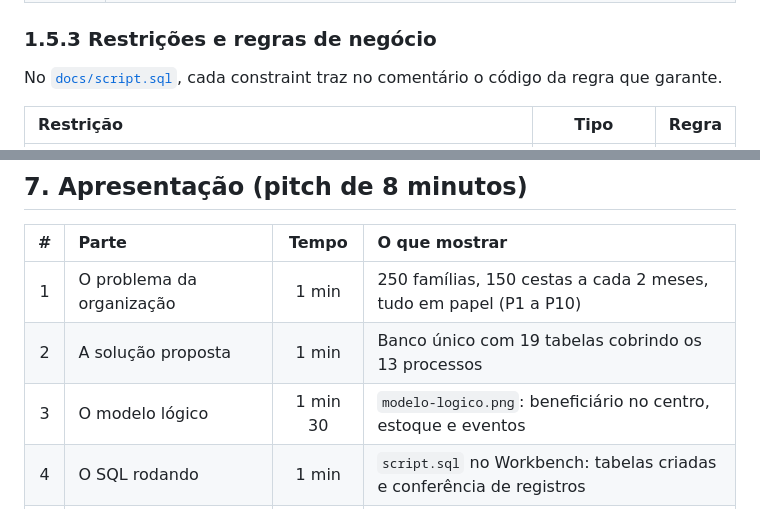
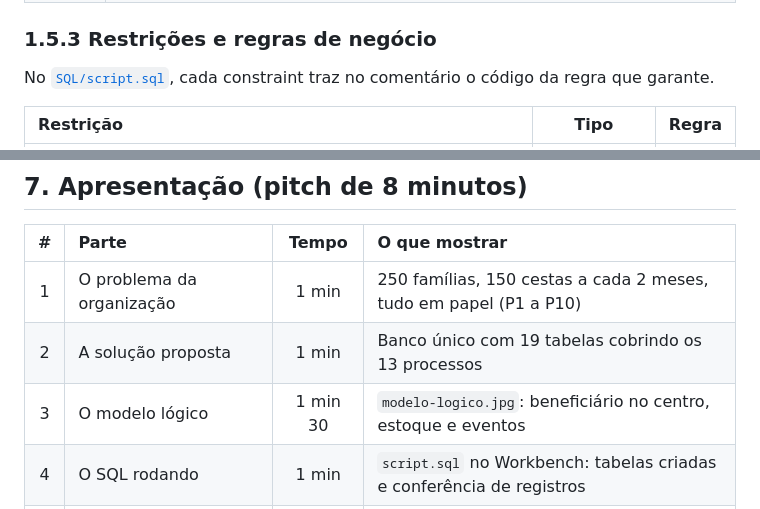
Before and after one commit to novaishenriquee/ong-nsf, a Markdown page: README.md, 2 parts joined by grey strips. Rendered like a GitHub page.

```diff
--- a/README.md
+++ b/README.md
@@ -421,7 +421,7 @@ Para cada relação, duas perguntas: **o mínimo** ("um lado pode existir sem o
 
 ### 1.5.3 Restrições e regras de negócio
 
-No [`docs/script.sql`](docs/script.sql), cada constraint traz no comentário o código da regra que garante.
+No [`SQL/script.sql`](SQL/script.sql), cada constraint traz no comentário o código da regra que garante.
 
 | Restrição | Tipo | Regra |
 | :--- | :---: | :---: |
@@ -672,7 +670,7 @@ A massa está na seção 4 do `script.sql` e, separada, em [`docs/massa-dados.sq
 | :---: | :--- | :---: | :--- |
 | 1 | O problema da organização | 1 min | 250 famílias, 150 cestas a cada 2 meses, tudo em papel (P1 a P10) |
 | 2 | A solução proposta | 1 min | Banco único com 19 tabelas cobrindo os 13 processos |
-| 3 | O modelo lógico | 1 min 30 | `modelo-logico.png`: beneficiário no centro, estoque e eventos |
+| 3 | O modelo lógico | 1 min 30 | `modelo-logico.jpg`: beneficiário no centro, estoque e eventos |
 | 4 | O SQL rodando | 1 min | `script.sql` no Workbench: tabelas criadas e conferência de registros |
 | 5 | Consultas gerenciais e de auditoria | 2 min | G02 (lote distribuído), G11 (estoque), A10 (item vencido), A13 (acesso indevido) |
 | 6 | Potencial para BI e IA | 1 min | KPIs da seção 1.6.2 e previsão de demanda de cestas |
```
Also changed, not shown: other parts of README.md (+19 -21 lines), dicionario.md (+5 -5 lines), diagrama-der.jpg (added), diagrama-der.png (deleted), modelo-logico.jpg (added), modelo-logico.png (deleted), 8 other files.
